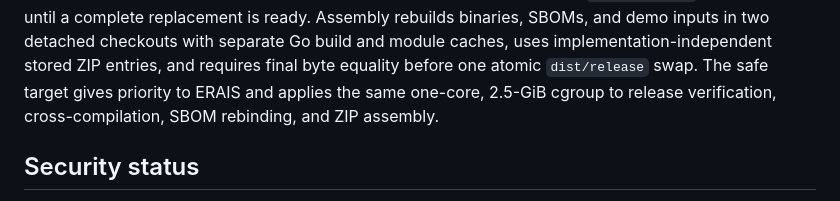
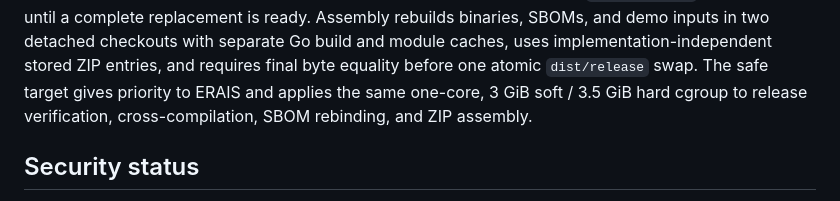
Before and after one commit to neuroforge-io/RKC, a Markdown page: README.md, the part around the change. Drawn GitHub-style.

```diff
--- a/README.md
+++ b/README.md
@@ -508,8 +508,9 @@ the same atomically published generation. Verification preserves the prior
 rebuilds binaries, SBOMs, and demo inputs in two detached checkouts with separate
 Go build and module caches, uses implementation-independent stored ZIP entries,
 and requires final byte equality before one atomic `dist/release` swap. The safe
-target gives priority to ERAIS and applies the same one-core, 2.5-GiB cgroup to
-release verification, cross-compilation, SBOM rebinding, and ZIP assembly.
+target gives priority to ERAIS and applies the same one-core, 3 GiB soft /
+3.5 GiB hard cgroup to release verification, cross-compilation, SBOM
+rebinding, and ZIP assembly.
 
 ## Security status
 
```
Also changed, not shown: docs/RELEASE_VALIDATION.md (+5 -5 lines), docs/SHOWCASE_2026-07-27.md (+25 -6 lines).
